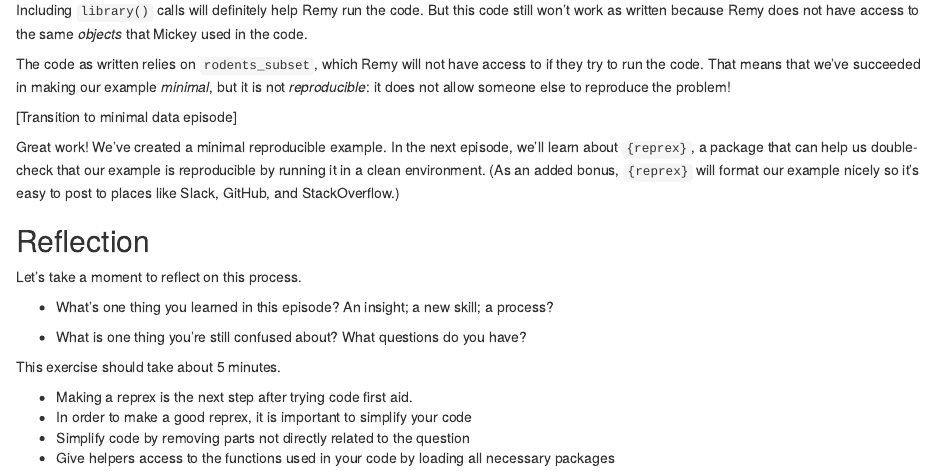
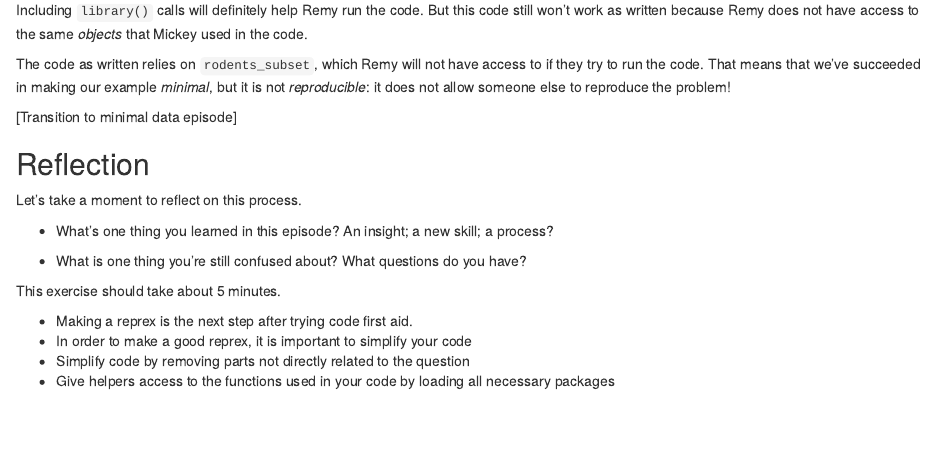
Before and after one commit to carpentries-incubator/R-help-reprexes, an R Markdown document (episodes/4-minimal-reproducible-code.Rmd): the page in a window 1100 px wide, from 12580 px down. Rendered offline with R 4.5, knitr and Pandoc, with nearby package versions; some code elsewhere in the file could not run offline.

Commit message:
remove transition to {reprex} pkg episode

```diff
--- a/episodes/4-minimal-reproducible-code.Rmd
+++ b/episodes/4-minimal-reproducible-code.Rmd
@@ -445,8 +445,6 @@ The code as written relies on `rodents_subset`, which Remy will not have access
 
 [Transition to minimal data episode]
 
-Great work! We've created a minimal reproducible example. In the next episode, we'll learn about `{reprex}`, a package that can help us double-check that our example is reproducible by running it in a clean environment. (As an added bonus, `{reprex}` will format our example nicely so it's easy to post to places like Slack, GitHub, and StackOverflow.)
-
 :::::::::::::::::::::::::::::::::::::::::::challenge
 ## Reflection
 
```
